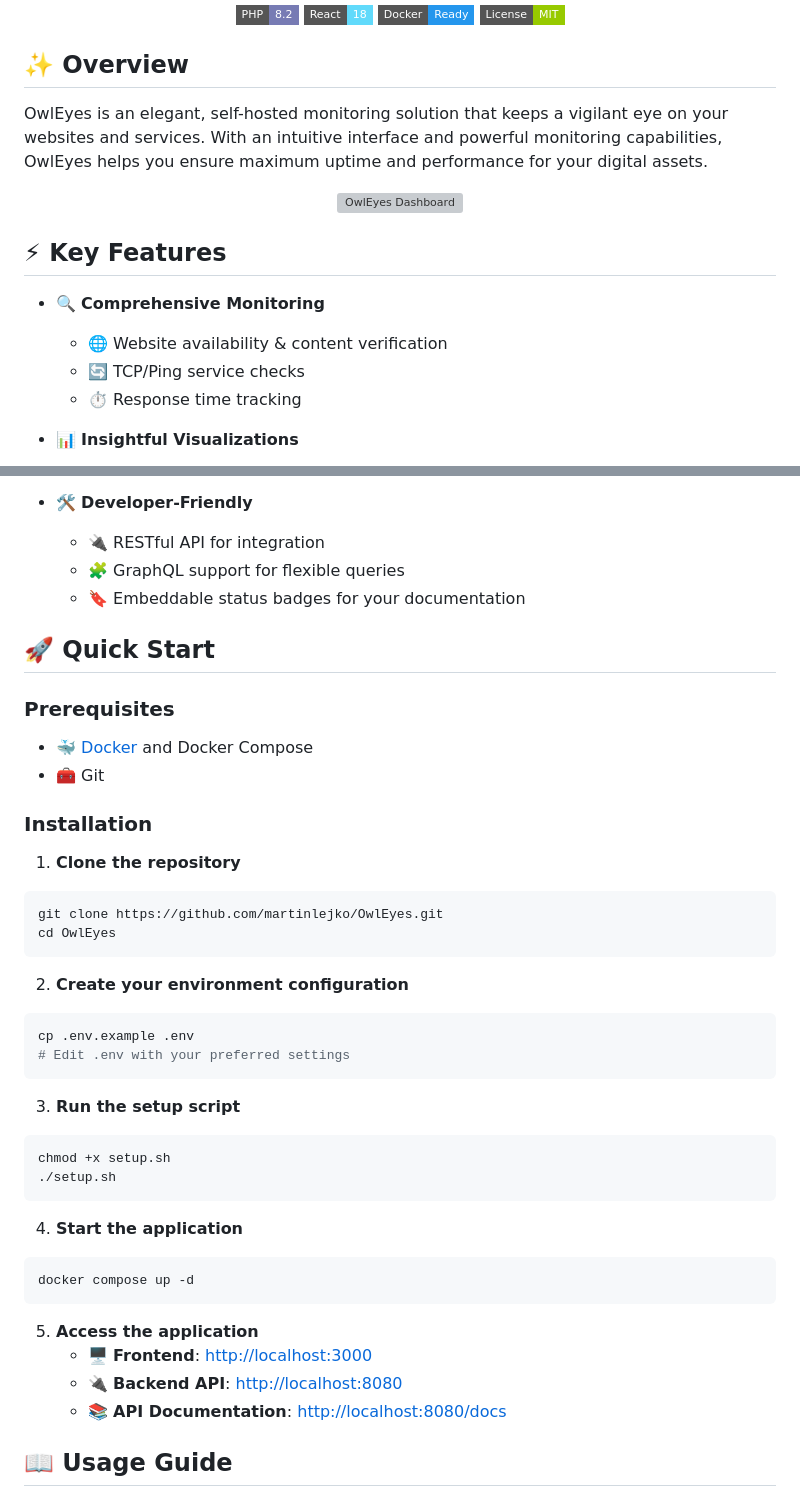
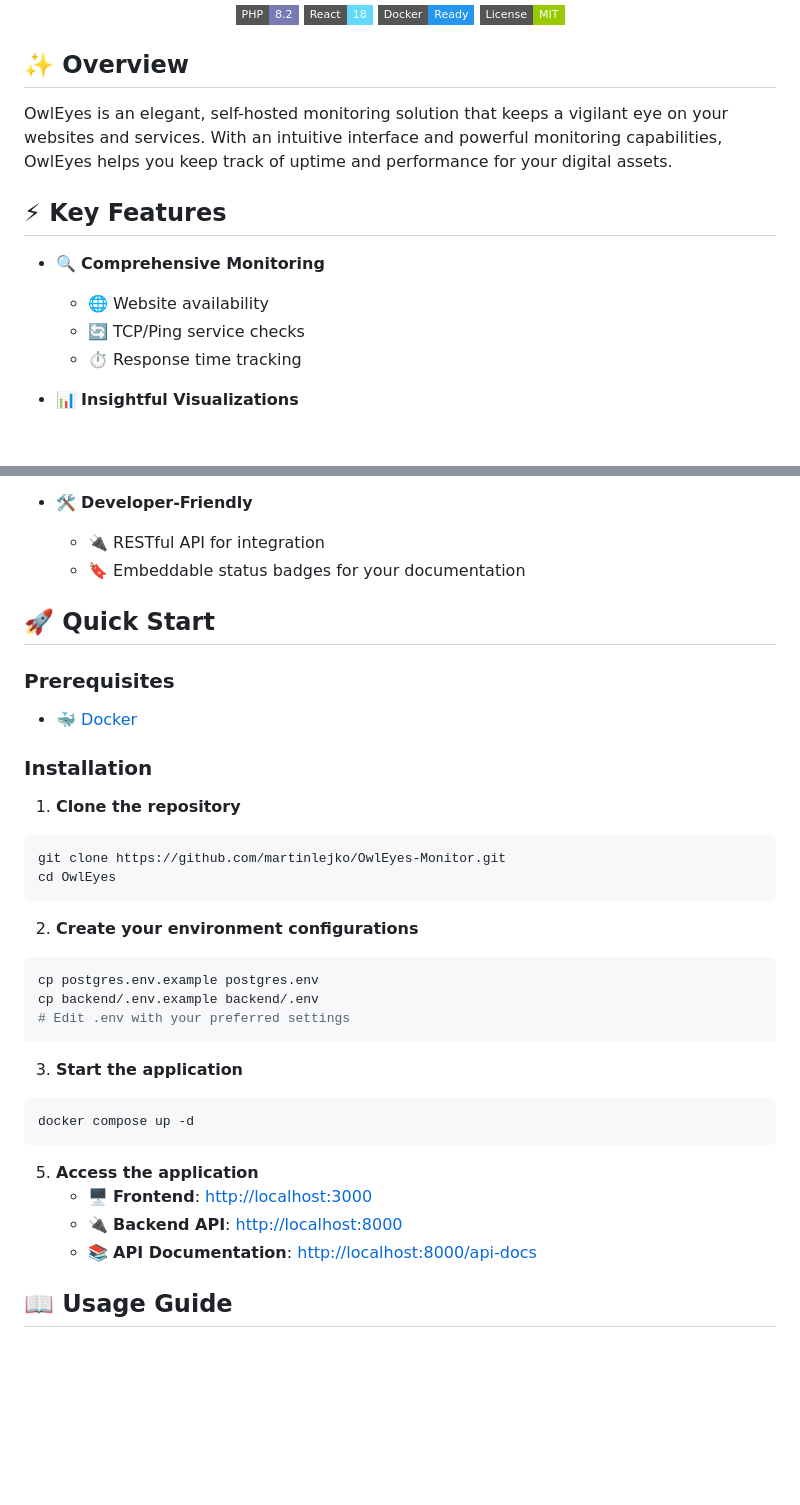
Before and after one commit to martinlejko/OwlEyes-Monitor, a Markdown page: README.md, 2 parts joined by grey strips. GitHub-like rendering; badges without logos; blank space fills up the shorter version; grey boxes are pictures that could not be loaded.

````diff
--- a/README.md
+++ b/README.md
@@ -13,16 +13,12 @@
 
 ## ✨ Overview
 
-OwlEyes is an elegant, self-hosted monitoring solution that keeps a vigilant eye on your websites and services. With an intuitive interface and powerful monitoring capabilities, OwlEyes helps you ensure maximum uptime and performance for your digital assets.
-
-<p align="center">
-  <img src="https://via.placeholder.com/800x400?text=OwlEyes+Dashboard" alt="OwlEyes Dashboard" width="80%"/>
-</p>
+OwlEyes is an elegant, self-hosted monitoring solution that keeps a vigilant eye on your websites and services. With an intuitive interface and powerful monitoring capabilities, OwlEyes helps you keep track of uptime and performance for your digital assets.
 
 ## ⚡ Key Features
 
 - 🔍 **Comprehensive Monitoring**
-  - 🌐 Website availability & content verification
+  - 🌐 Website availability
   - 🔄 TCP/Ping service checks
   - ⏱️ Response time tracking
 
@@ -38,40 +34,32 @@ OwlEyes is an elegant, self-hosted monitoring solution that keeps a vigilant eye
 
 - 🛠️ **Developer-Friendly**
   - 🔌 RESTful API for integration
-  - 🧩 GraphQL support for flexible queries
   - 🔖 Embeddable status badges for your documentation
 
 ## 🚀 Quick Start
 
 ### Prerequisites
 
-- 🐳 [Docker](https://www.docker.com/get-started) and Docker Compose
-- 🧰 Git
+- 🐳 [Docker](https://www.docker.com/get-started)
 
 ### Installation
 
 1. **Clone the repository**
 
 ```bash
-git clone https://github.com/martinlejko/OwlEyes.git
+git clone https://github.com/martinlejko/OwlEyes-Monitor.git
 cd OwlEyes
 ```
 
-2. **Create your environment configuration**
+2. **Create your environment configurations**
 
 ```bash
-cp .env.example .env
+cp postgres.env.example postgres.env
+cp backend/.env.example backend/.env
 # Edit .env with your preferred settings
 ```
 
-3. **Run the setup script**
-
-```bash
-chmod +x setup.sh
-./setup.sh
-```
-
-4. **Start the application**
+3. **Start the application**
 
 ```bash
 docker compose up -d
@@ -79,8 +67,8 @@ docker compose up -d
 
 5. **Access the application**
    - 🖥️ **Frontend**: [http://localhost:3000](http://localhost:3000)
-   - 🔌 **Backend API**: [http://localhost:8080](http://localhost:8080)
-   - 📚 **API Documentation**: [http://localhost:8080/docs](http://localhost:8080/docs)
+   - 🔌 **Backend API**: [http://localhost:8000](http://localhost:8000)
+   - 📚 **API Documentation**: [http://localhost:8000/api-docs](http://localhost:8000/docs)
 
 ## 📖 Usage Guide
 
````
Also changed, not shown: other parts of README.md (+31 -35 lines).
